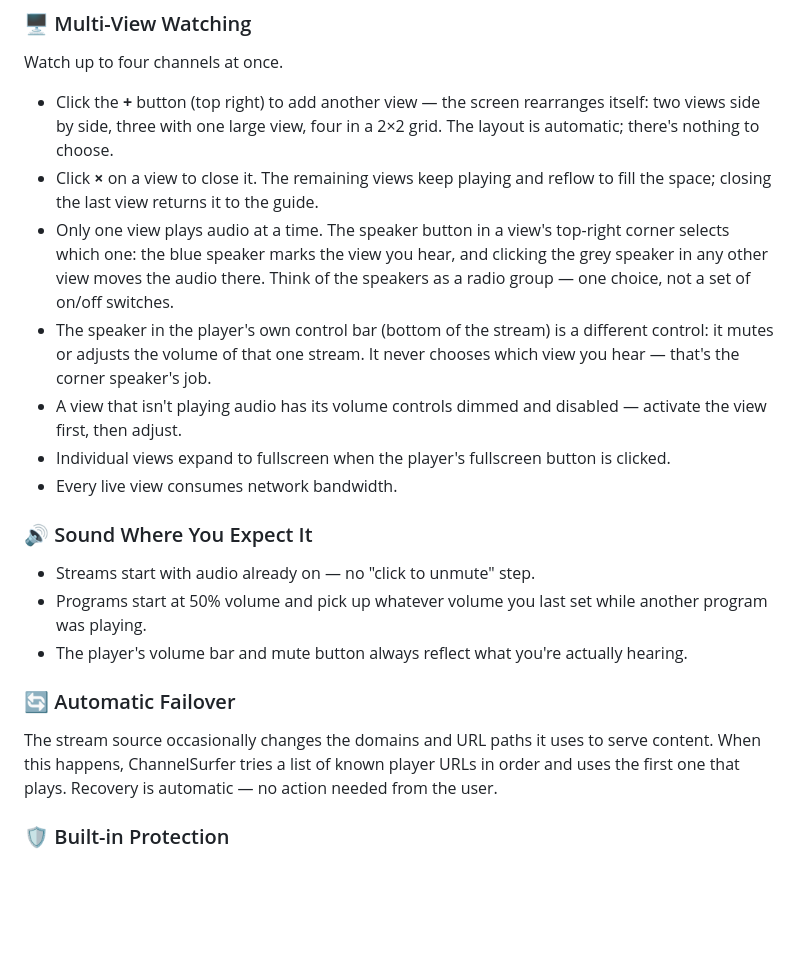
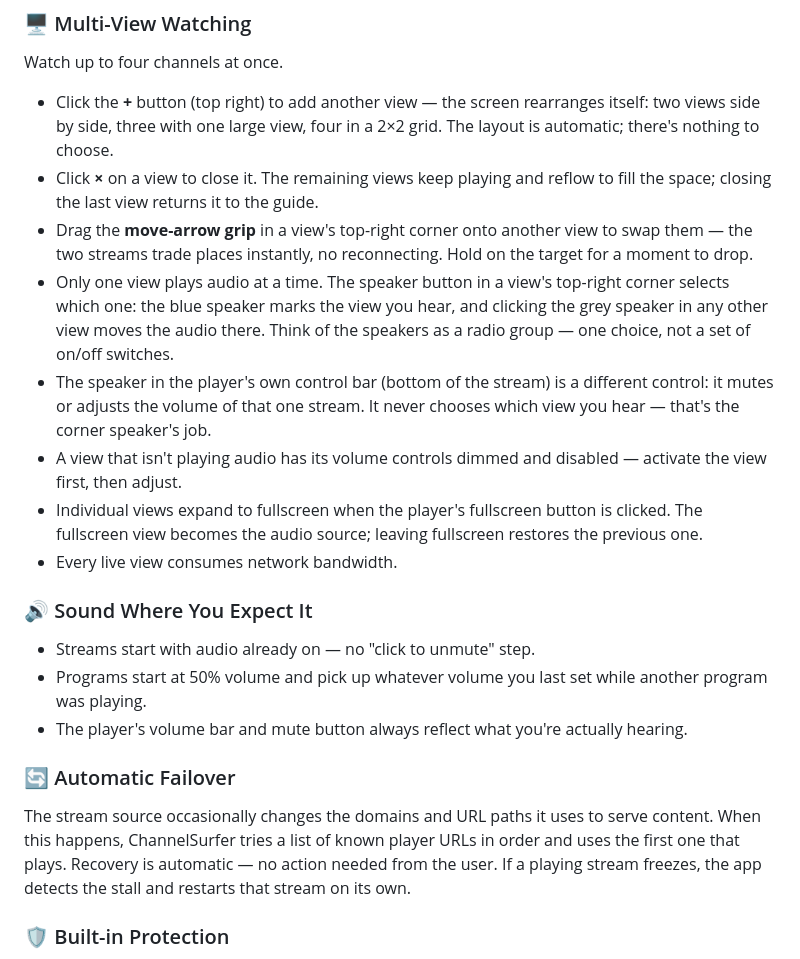
Before and after one commit to channelsurfer-1/ChannelSurfer, a Markdown page: README.md, the part around the change. GitHub-like rendering; blank space fills up the shorter version.

Commit message:
docs: README for drag-swap, fullscreen audio focus, stall self-heal

```diff
--- a/README.md
+++ b/README.md
@@ -63,6 +63,9 @@ Watch up to four channels at once.
   four in a 2×2 grid. The layout is automatic; there's nothing to choose.
 - Click **×** on a view to close it. The remaining views keep playing and
   reflow to fill the space; closing the last view returns it to the guide.
+- Drag the **move-arrow grip** in a view's top-right corner onto another
+  view to swap them — the two streams trade places instantly, no
+  reconnecting. Hold on the target for a moment to drop.
 - Only one view plays audio at a time. The speaker button in a view's
   top-right corner selects which one: the blue speaker marks the view you
   hear, and clicking the grey speaker in any other view moves the audio
@@ -74,7 +77,8 @@ Watch up to four channels at once.
 - A view that isn't playing audio has its volume controls dimmed and
   disabled — activate the view first, then adjust.
 - Individual views expand to fullscreen when the player's fullscreen
-  button is clicked.
+  button is clicked. The fullscreen view becomes the audio source;
+  leaving fullscreen restores the previous one.
 - Every live view consumes network bandwidth.
 
 ### 🔊 Sound Where You Expect It
@@ -87,7 +91,9 @@ Watch up to four channels at once.
 
 ### 🔄 Automatic Failover
 
-The stream source occasionally changes the domains and URL paths it uses to serve content. When this happens, ChannelSurfer tries a list of known player URLs in order and uses the first one that plays. Recovery is automatic — no action needed from the user.
+The stream source occasionally changes the domains and URL paths it uses to serve content. When this happens, ChannelSurfer tries a list of known player URLs in order and uses the first one that plays. Recovery is automatic — no action needed from the user. If a playing
+stream freezes, the app detects the stall and restarts that stream on its
+own.
 
 ### 🛡️ Built-in Protection
 
```
